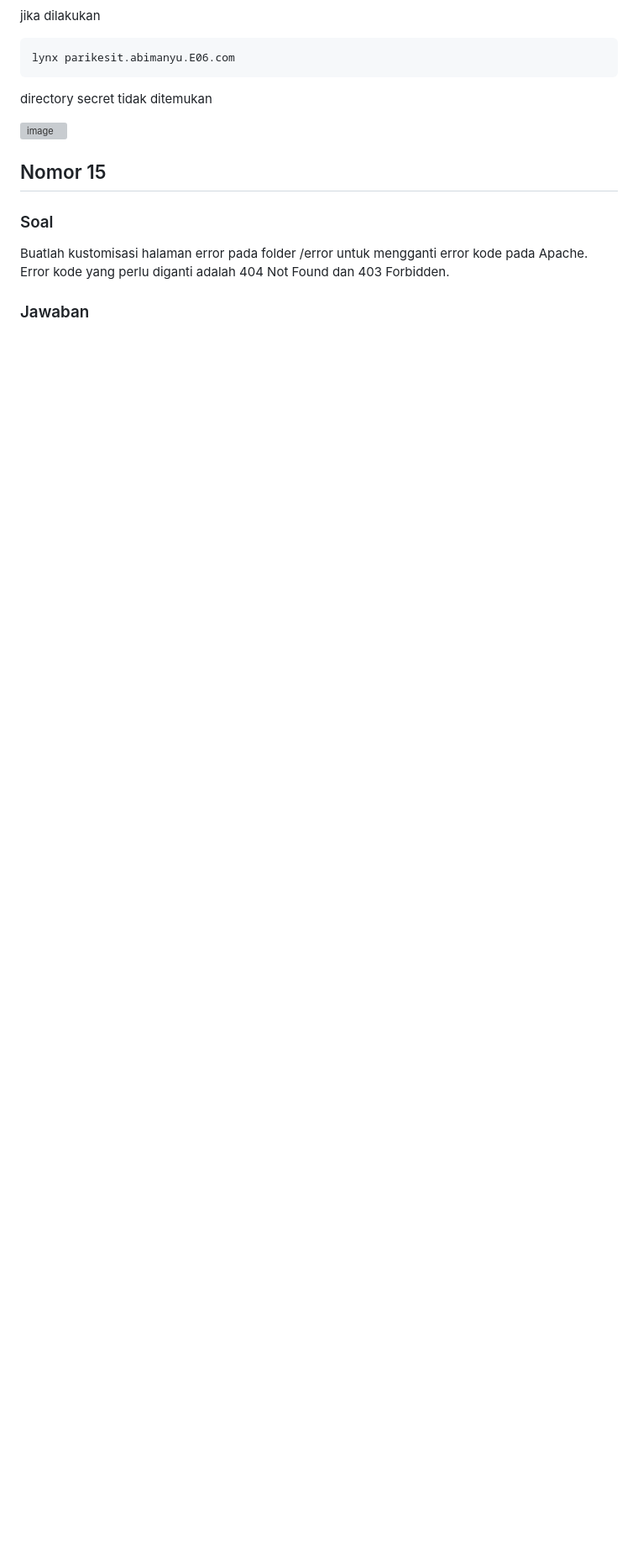
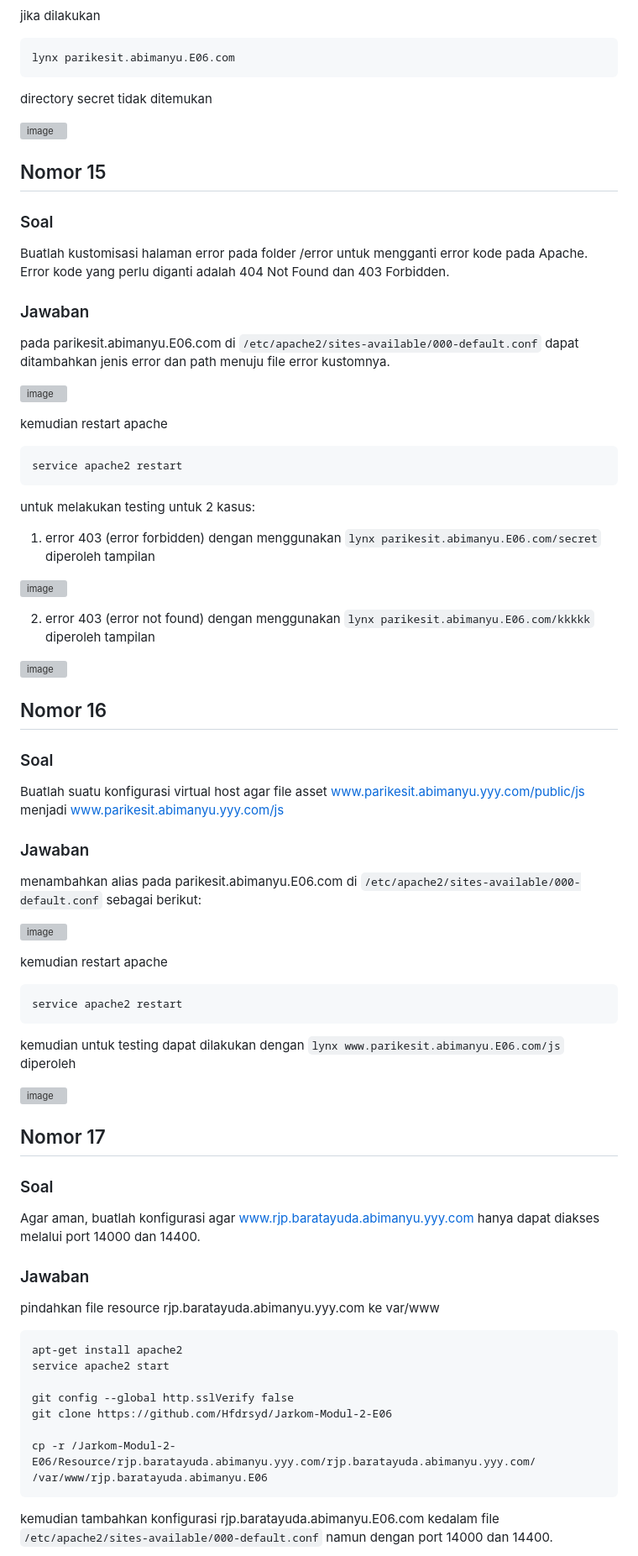
Before and after one commit to Hfdrsyd/Jarkom-Modul-2-E06-2023, a Markdown page: README.md, the part around the change printed below. Shown: that part at 84% size. GitHub-like rendering; blank space fills up the shorter version; grey boxes are pictures that could not be loaded.

````diff
--- a/README.md
+++ b/README.md
@@ -485,3 +485,57 @@ directory secret tidak ditemukan
 Buatlah kustomisasi halaman error pada folder /error untuk mengganti error kode pada Apache. Error kode yang perlu diganti adalah 404 Not Found dan 403 Forbidden.
 
 ### Jawaban
+pada parikesit.abimanyu.E06.com di `/etc/apache2/sites-available/000-default.conf` dapat ditambahkan jenis error dan path menuju file error kustomnya.
+
+![image](Images/no15a.png)
+
+kemudian restart apache
+```
+service apache2 restart
+```
+
+untuk melakukan testing untuk 2 kasus:
+1. error 403 (error forbidden)
+dengan menggunakan `lynx parikesit.abimanyu.E06.com/secret` diperoleh tampilan
+
+![image](Images/no15b.png)
+
+2. error 403 (error not found)
+dengan menggunakan `lynx parikesit.abimanyu.E06.com/kkkkk` diperoleh tampilan
+
+![image](Images/no15c.png)
+
+## Nomor 16
+### Soal
+Buatlah suatu konfigurasi virtual host agar file asset www.parikesit.abimanyu.yyy.com/public/js menjadi www.parikesit.abimanyu.yyy.com/js
+
+### Jawaban
+menambahkan alias pada parikesit.abimanyu.E06.com di `/etc/apache2/sites-available/000-default.conf` sebagai berikut:
+
+![image](Images/no16a.png)
+
+kemudian restart apache
+```
+service apache2 restart
+```
+kemudian untuk testing dapat dilakukan dengan `lynx www.parikesit.abimanyu.E06.com/js` diperoleh
+
+![image](Images/no16b.png)
+
+## Nomor 17
+### Soal
+Agar aman, buatlah konfigurasi agar www.rjp.baratayuda.abimanyu.yyy.com hanya dapat diakses melalui port 14000 dan 14400.
+
+### Jawaban
+pindahkan file resource rjp.baratayuda.abimanyu.yyy.com ke var/www
+```
+apt-get install apache2
+service apache2 start
+
+git config --global http.sslVerify false
+git clone https://github.com/Hfdrsyd/Jarkom-Modul-2-E06
+
+cp -r /Jarkom-Modul-2-E06/Resource/rjp.baratayuda.abimanyu.yyy.com/rjp.baratayuda.abimanyu.yyy.com/ /var/www/rjp.baratayuda.abimanyu.E06
+```
+kemudian tambahkan konfigurasi rjp.baratayuda.abimanyu.E06.com kedalam file `/etc/apache2/sites-available/000-default.conf` namun dengan port 14000 dan 14400.
+
````
Also changed, not shown: other parts of README.md (+91 -1 lines).
